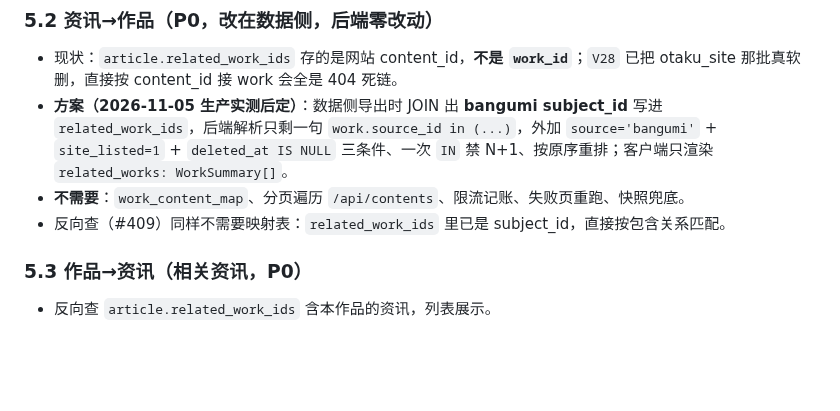
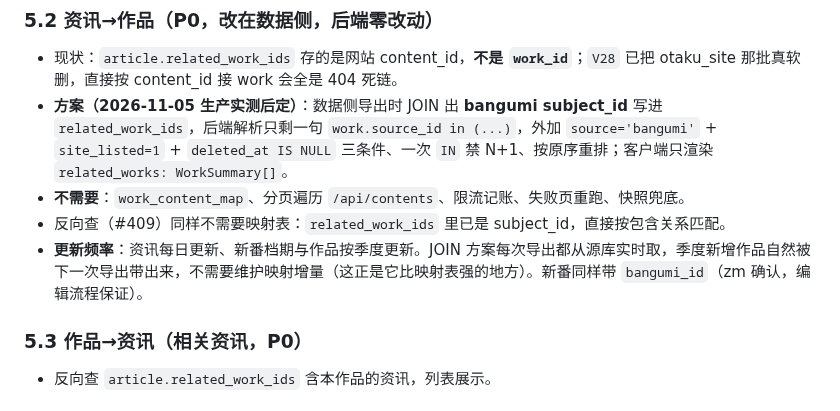
Before and after one commit to otaku-dev-team/otaku-data-platform, a Markdown page: docs/relation-algorithm.md, the part around the change. GitHub-like rendering; blank space fills up the shorter version.

Commit message:
docs: 补 #408 的更新频率口径——资讯每日、作品按季度，JOIN 实时跟随
作品不是定版：新番档期与作品按季度更新。JOIN 方案每次导出从源库实时取，
季度新增天然带出，不需要维护映射增量；新番同样带 bangumi_id（zm 确认）。

```diff
--- a/docs/relation-algorithm.md
+++ b/docs/relation-algorithm.md
@@ -87,6 +87,7 @@
   `work.source_id in (...)`，外加 `source='bangumi'` + `site_listed=1` + `deleted_at IS NULL` 三条件、一次 `IN` 禁 N+1、按原序重排；客户端只渲染 `related_works: WorkSummary[]`。
 - **不需要**：`work_content_map`、分页遍历 `/api/contents`、限流记账、失败页重跑、快照兜底。
 - 反向查（#409）同样不需要映射表：`related_work_ids` 里已是 subject_id，直接按包含关系匹配。
+- **更新频率**：资讯每日更新、新番档期与作品按季度更新。JOIN 方案每次导出都从源库实时取，季度新增作品自然被下一次导出带出来，不需要维护映射增量（这正是它比映射表强的地方）。新番同样带 `bangumi_id`（zm 确认，编辑流程保证）。
 
 ### 5.3 作品→资讯（相关资讯，P0）
 - 反向查 `article.related_work_ids` 含本作品的资讯，列表展示。
```
